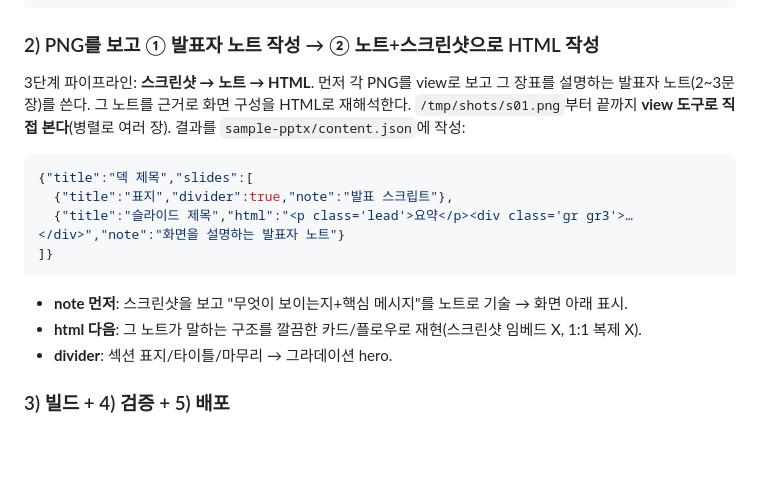
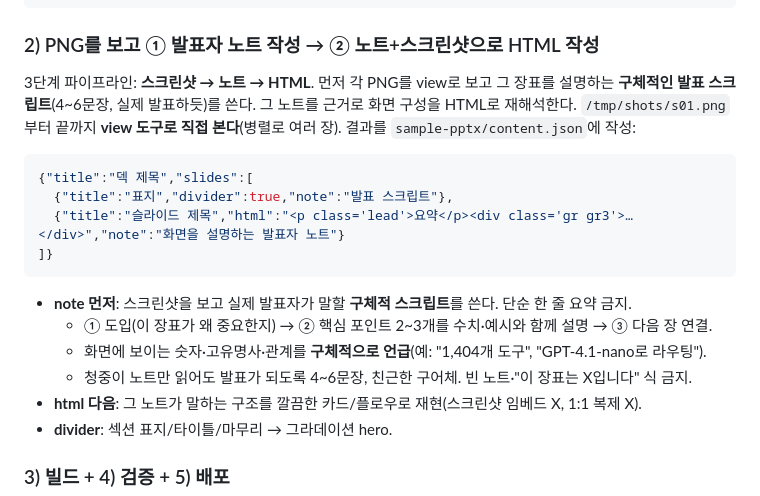
Before and after one commit to hijigoo/tech-summit-hanessathon-2026, a Markdown page: skills/pptx-to-web/SKILL.md, the part around the change. Drawn GitHub-style; blank space fills up the shorter version.

Commit message:
docs(skill): require detailed 4-6 sentence speaker scripts with numbers
Co-authored-by: Copilot <223556219+Copilot@users.noreply.github.com>

````diff
--- a/skills/pptx-to-web/SKILL.md
+++ b/skills/pptx-to-web/SKILL.md
@@ -39,7 +39,7 @@ python3 scripts/capture.py <input.pptx> --out /tmp/shots   # s01.png..sNN.png
 ```
 ### 2) PNG를 보고 ① 발표자 노트 작성 → ② 노트+스크린샷으로 HTML 작성
 3단계 파이프라인: **스크린샷 → 노트 → HTML**. 먼저 각 PNG를 view로 보고 그 장표를
-설명하는 발표자 노트(2~3문장)를 쓴다. 그 노트를 근거로 화면 구성을 HTML로 재해석한다.
+설명하는 **구체적인 발표 스크립트**(4~6문장, 실제 발표하듯)를 쓴다. 그 노트를 근거로 화면 구성을 HTML로 재해석한다.
 `/tmp/shots/s01.png`부터 끝까지 **view 도구로 직접 본다**(병렬로 여러 장). 결과를
 `sample-pptx/content.json`에 작성:
 ```json
@@ -48,7 +48,10 @@ python3 scripts/capture.py <input.pptx> --out /tmp/shots   # s01.png..sNN.png
   {"title":"슬라이드 제목","html":"<p class='lead'>요약</p><div class='gr gr3'>…</div>","note":"화면을 설명하는 발표자 노트"}
 ]}
 ```
-- **note 먼저**: 스크린샷을 보고 "무엇이 보이는지+핵심 메시지"를 노트로 기술 → 화면 아래 표시.
+- **note 먼저**: 스크린샷을 보고 실제 발표자가 말할 **구체적 스크립트**를 쓴다. 단순 한 줄 요약 금지.
+  - ① 도입(이 장표가 왜 중요한지) → ② 핵심 포인트 2~3개를 수치·예시와 함께 설명 → ③ 다음 장 연결.
+  - 화면에 보이는 숫자·고유명사·관계를 **구체적으로 언급**(예: "1,404개 도구", "GPT-4.1-nano로 라우팅").
+  - 청중이 노트만 읽어도 발표가 되도록 4~6문장, 친근한 구어체. 빈 노트·"이 장표는 X입니다" 식 금지.
 - **html 다음**: 그 노트가 말하는 구조를 깔끔한 카드/플로우로 재현(스크린샷 임베드 X, 1:1 복제 X).
 - **divider**: 섹션 표지/타이틀/마무리 → 그라데이션 hero.
 
````
